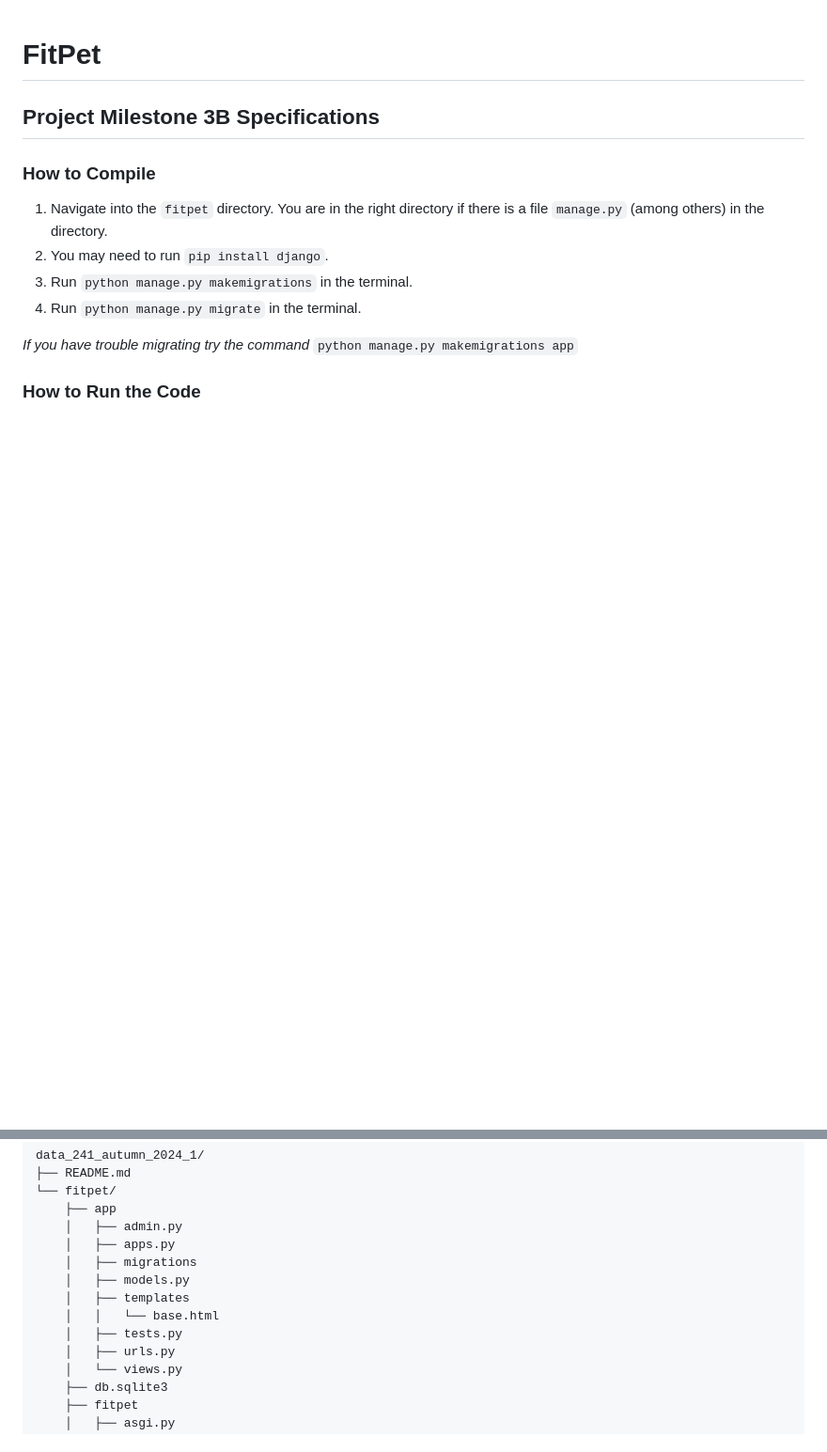
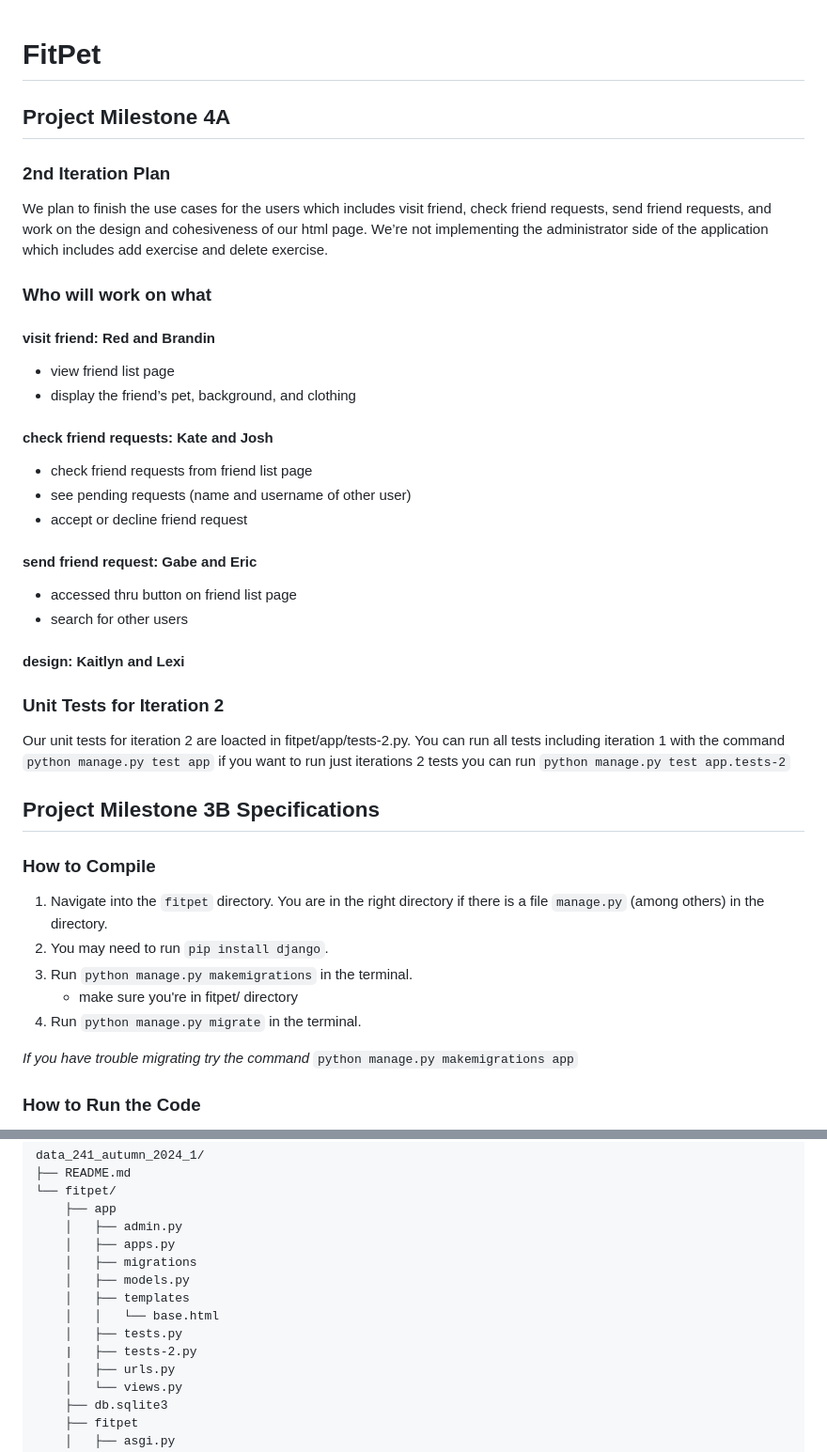
Before and after one commit to Red-Atagi/fitpet, a Markdown page: README.md, 2 parts joined by grey strips. Shown: that part at 94% size. GitHub-like rendering; blank space fills up the shorter version.

Commit message:
updated README.md for interation 2

```diff
--- a/README.md
+++ b/README.md
@@ -1,4 +1,27 @@
 # FitPet
+
+## Project Milestone 4A
+
+### 2nd Iteration Plan
+
+We plan to finish the use cases for the users which includes visit friend, check friend requests, send friend requests, and work on the design and cohesiveness of our html page. We’re not implementing the administrator side of the application which includes add exercise and delete exercise.
+
+### Who will work on what
+
+#### visit friend: Red and Brandin
+- view friend list page
+- display the friend’s pet, background, and clothing
+#### check friend requests: Kate and Josh
+- check friend requests from friend list page
+- see pending requests (name and username of other user)
+- accept or decline friend request
+#### send friend request: Gabe and Eric
+- accessed thru button on friend list page
+- search for other users
+#### design: Kaitlyn and Lexi
+
+### Unit Tests for Iteration 2
+Our unit tests for iteration 2 are loacted in fitpet/app/tests-2.py. You can run all tests including iteration 1 with the command `python manage.py test app` if you want to run just iterations 2 tests you can run `python manage.py test app.tests-2`
 
 ## Project Milestone 3B Specifications
 
@@ -6,6 +29,7 @@
 1. Navigate into the `fitpet` directory. You are in the right directory if there is a file `manage.py` (among others) in the directory.
 2. You may need to run `pip install django`.
 3. Run `python manage.py makemigrations` in the terminal.
+	-  make sure you're in fitpet/ directory
 4. Run `python manage.py migrate` in the terminal.
 
 *If you have trouble migrating try the command* `python manage.py makemigrations app`
@@ -69,6 +93,7 @@ data_241_autumn_2024_1/
     │   ├── templates
     │   │   └── base.html
     │   ├── tests.py
+    |   ├── tests-2.py
     │   ├── urls.py
     │   └── views.py
     ├── db.sqlite3
```
